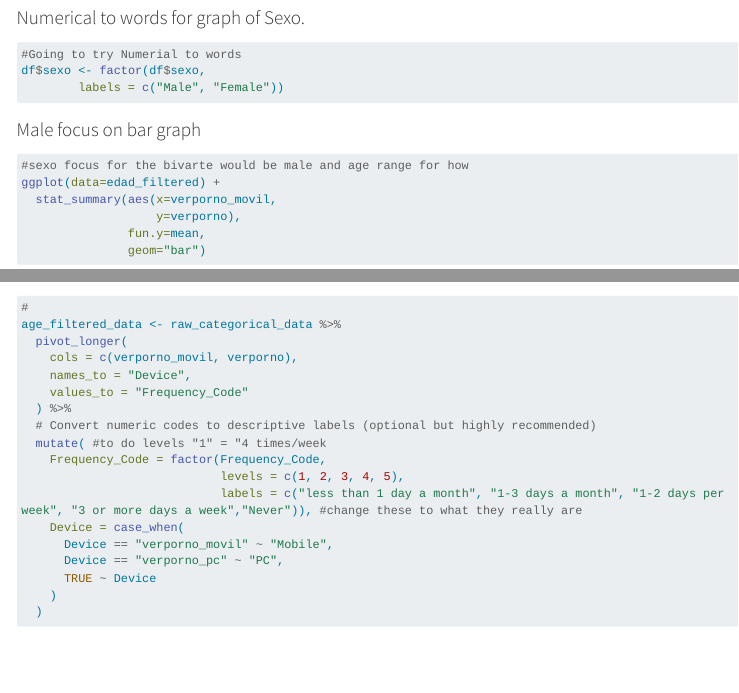
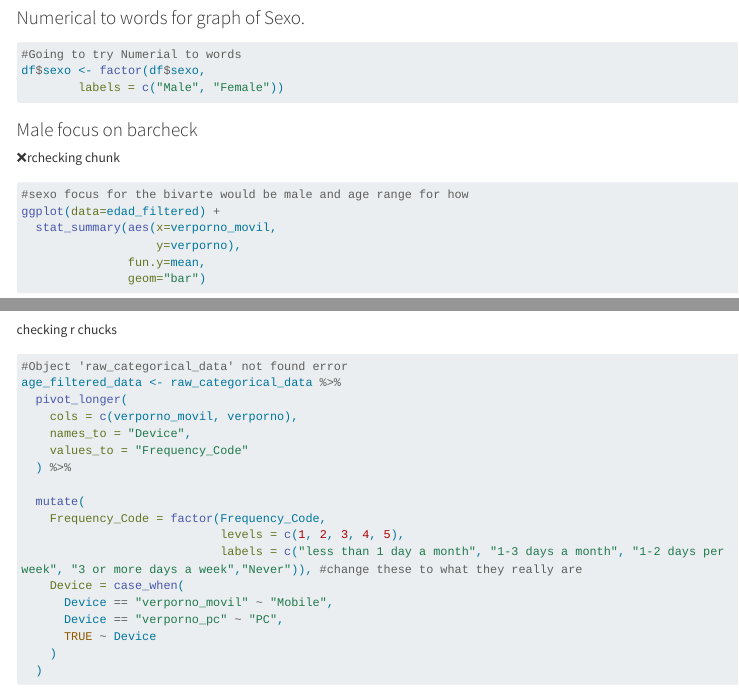
Before and after one commit to Raul-Andres-Ortiz/family-and-por-for-hispanic-adolescents, a Quarto document (scripts/Workingtodata.qmd): the page in a window 1100 px wide, from 2300 px down, and a second part further down, joined at a grey line. Rendered offline with R 4.5, knitr and Pandoc in place of Quarto, with nearby package versions; some code elsewhere in the file could not run offline; long lines of code are wrapped.

Commit message:
I checked the new rchunk code in bivarite but ended in error have to check that out.

````diff
--- a/scripts/Workingtodata.qmd
+++ b/scripts/Workingtodata.qmd
@@ -253,7 +253,9 @@ df$sexo <- factor(df$sexo,
 
 ```
 
-### Male focus on bar graph
+### Male focus on barcheck
+
+❌rchecking chunk
 
 ```{r}
 #sexo focus for the bivarte would be male and age range for how
@@ -305,16 +307,18 @@ age_filtered_data
       theme_minimal()
 ```
 
+checking r chucks
+
 ```{r}
-#
+#Object 'raw_categorical_data' not found error
 age_filtered_data <- raw_categorical_data %>%
   pivot_longer(
     cols = c(verporno_movil, verporno),
     names_to = "Device",
     values_to = "Frequency_Code"
   ) %>%
-  # Convert numeric codes to descriptive labels (optional but highly recommended)
-  mutate( #to do levels "1" = "4 times/week
+
+  mutate(
     Frequency_Code = factor(Frequency_Code,
                             levels = c(1, 2, 3, 4, 5),
                             labels = c("less than 1 day a month", "1-3 days a month", "1-2 days per week", "3 or more days a week","Never")), #change these to what they really are
````
Also changed, not shown: scripts/Workingtodata.qmd (1 more changed lines).
